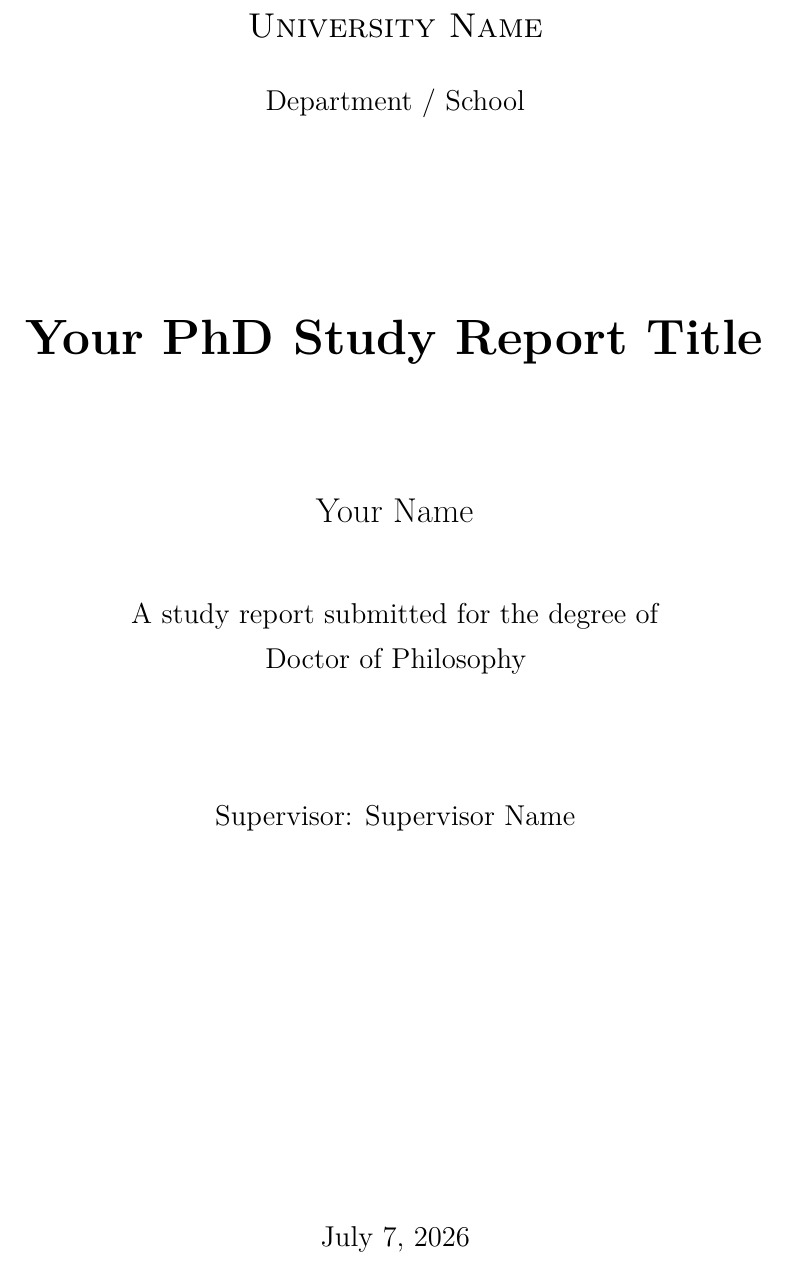
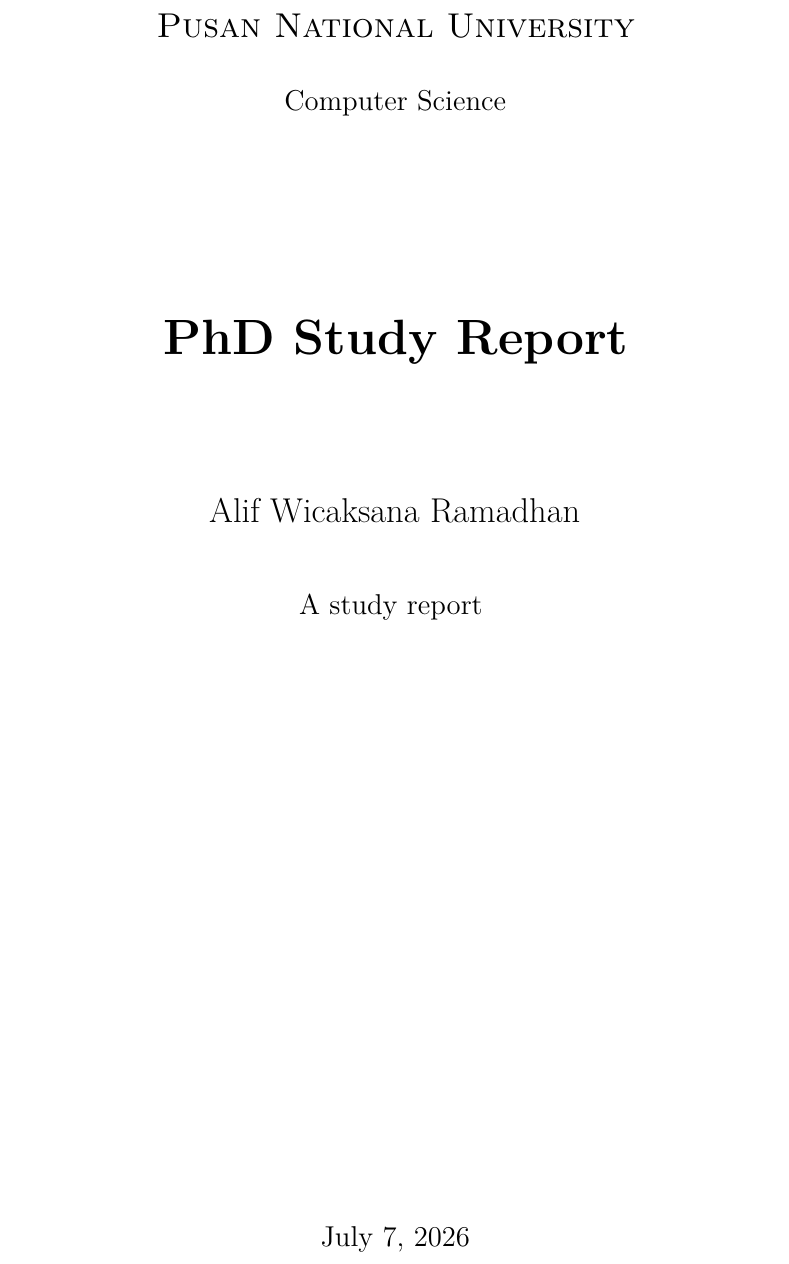
Before and after one commit to alifwr/phd-study-reports, a LaTeX thesis (main.tex, which reads frontmatter/titlepage.tex, preamble/macros.tex): part of page 1 of 24, cut at the place of the change. Compiled offline with pdfLaTeX.

Commit message:
Update report author and title page metadata
Co-Authored-By: Claude Opus 4.8 <noreply@anthropic.com>

```diff
--- a/frontmatter/titlepage.tex
+++ b/frontmatter/titlepage.tex
@@ -16,11 +16,11 @@
 {\Large \reportauthor\par}
 \vspace{1cm}
 
-{\large A study report submitted for the degree of\par}
-{\large \reportdegree\par}
+{\large A study report}
+% {\large \reportdegree\par}
 \vspace{2cm}
 
-{\large Supervisor: \reportsupervisor\par}
+% {\large Supervisor: \reportsupervisor\par}
 \vfill
 {\large \reportdate\par}
 
--- a/preamble/macros.tex
+++ b/preamble/macros.tex
@@ -3,11 +3,11 @@
 %==============================================================
 
 % --- report metadata (used by title page) ---
-\newcommand{\reporttitle}{Your PhD Study Report Title}
-\newcommand{\reportauthor}{Your Name}
+\newcommand{\reporttitle}{PhD Study Report}
+\newcommand{\reportauthor}{Alif Wicaksana Ramadhan}
 \newcommand{\reportdegree}{Doctor of Philosophy}
-\newcommand{\reportdept}{Department / School}
-\newcommand{\reportuniv}{University Name}
+\newcommand{\reportdept}{Computer Science}
+\newcommand{\reportuniv}{Pusan National University}
 \newcommand{\reportsupervisor}{Supervisor Name}
 \newcommand{\reportdate}{\today}
 
```
Also changed, not shown: 2 other files.
